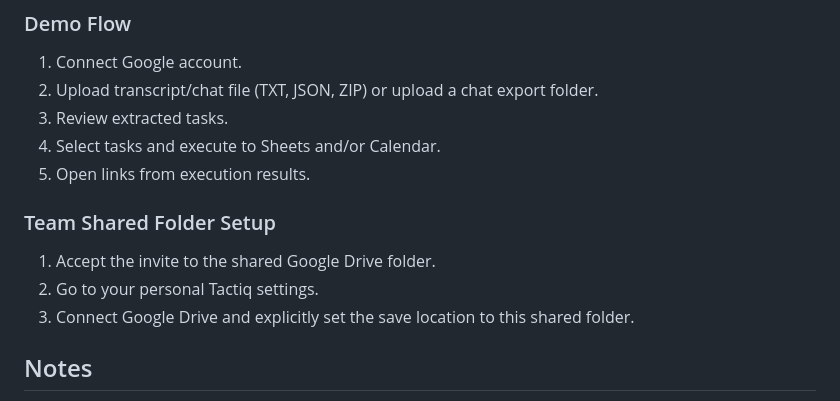
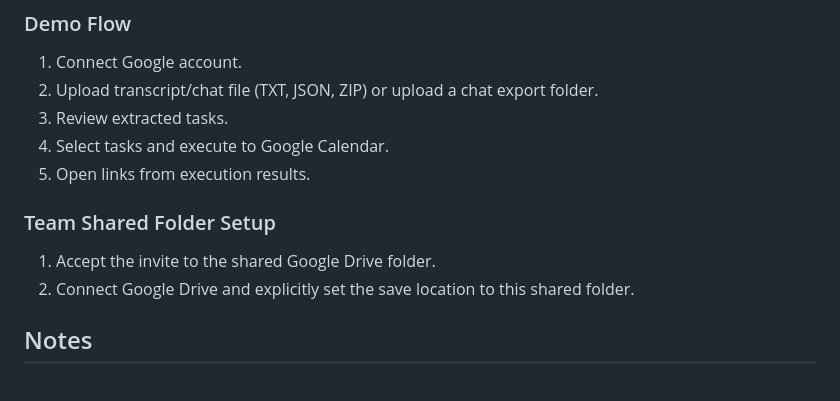
Before and after one commit to HongZhangLim/AgentBeaverClever, a Markdown page: README.md, the part around one of its changes. GitHub-like rendering.

```diff
--- a/README.md
+++ b/README.md
@@ -77,14 +107,13 @@ node --input-type=module -e "import fs from 'fs'; import path from 'path'; impor
 1. Connect Google account.
 2. Upload transcript/chat file (TXT, JSON, ZIP) or upload a chat export folder.
 3. Review extracted tasks.
-4. Select tasks and execute to Sheets and/or Calendar.
+4. Select tasks and execute to Google Calendar.
 5. Open links from execution results.
 
 ### Team Shared Folder Setup
 
 1. Accept the invite to the shared Google Drive folder.
-2. Go to your personal Tactiq settings.
-3. Connect Google Drive and explicitly set the save location to this shared folder.
+2. Connect Google Drive and explicitly set the save location to this shared folder.
 
 ## Notes
 
```
Also changed, not shown: other parts of README.md (+33 -3 lines).
